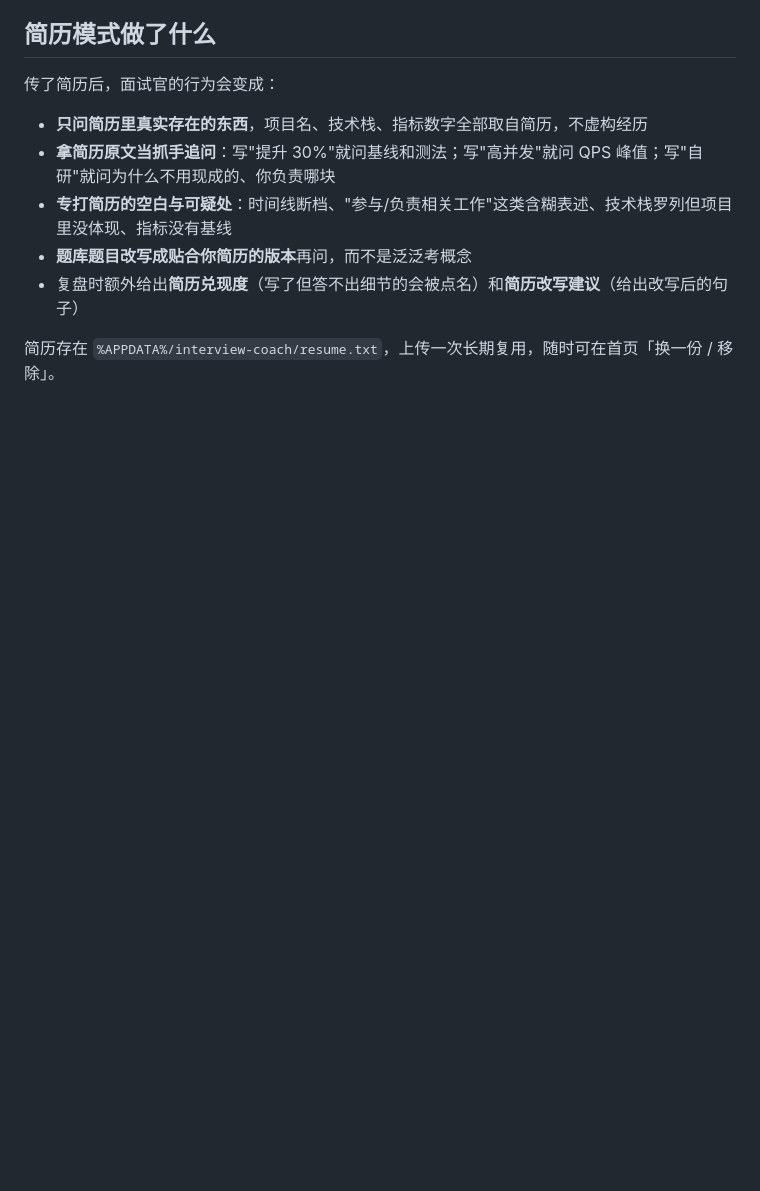
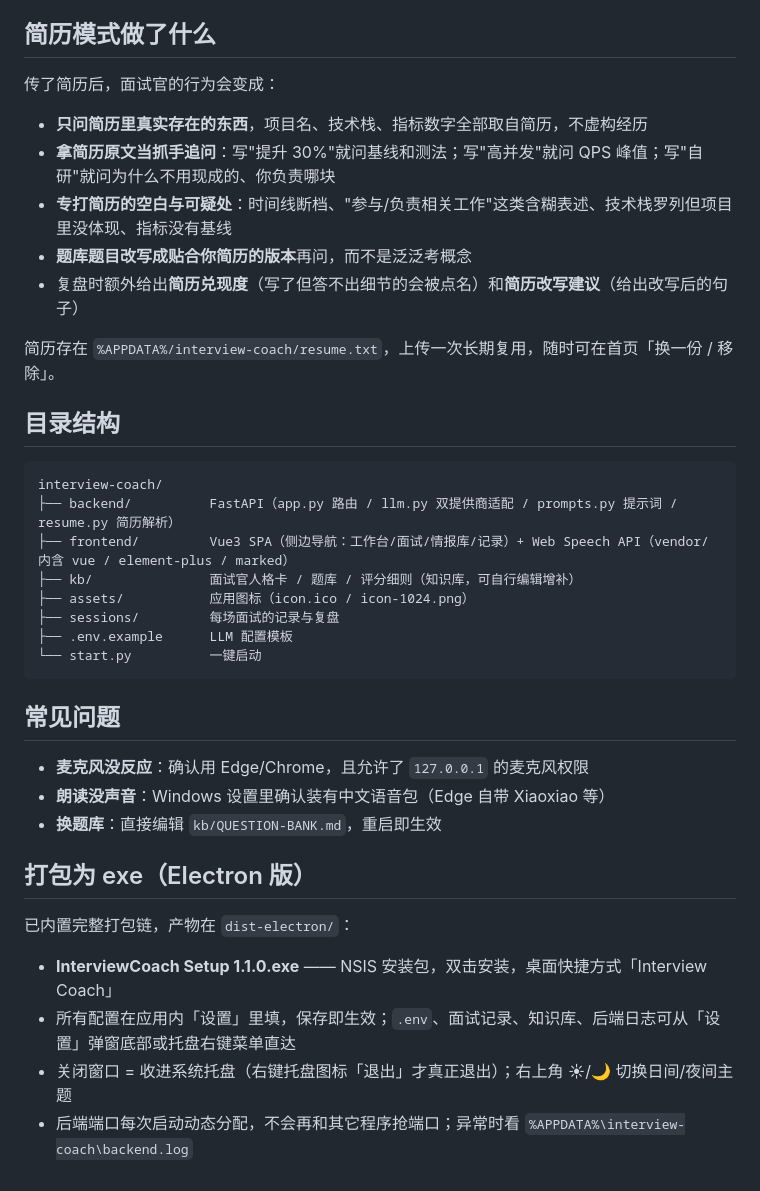
Before and after one commit to Shen-An/Interview-Coach, a Markdown page: README.md, the part around the change. GitHub-like rendering; blank space fills up the shorter version.

Commit message:
文档: 调整「目录结构」

````diff
--- a/README.md
+++ b/README.md
@@ -62,3 +62,31 @@ OPENAI_BASE_URL=                # OpenAI 走第三方网关/中转站时填（
 - 复盘时额外给出**简历兑现度**（写了但答不出细节的会被点名）和**简历改写建议**（给出改写后的句子）
 
 简历存在 `%APPDATA%/interview-coach/resume.txt`，上传一次长期复用，随时可在首页「换一份 / 移除」。
+
+## 目录结构
+
+```
+interview-coach/
+├── backend/          FastAPI（app.py 路由 / llm.py 双提供商适配 / prompts.py 提示词 / resume.py 简历解析）
+├── frontend/         Vue3 SPA（侧边导航：工作台/面试/情报库/记录）+ Web Speech API（vendor/ 内含 vue / element-plus / marked）
+├── kb/               面试官人格卡 / 题库 / 评分细则（知识库，可自行编辑增补）
+├── assets/           应用图标（icon.ico / icon-1024.png）
+├── sessions/         每场面试的记录与复盘
+├── .env.example      LLM 配置模板
+└── start.py          一键启动
+```
+
+## 常见问题
+
+- **麦克风没反应**：确认用 Edge/Chrome，且允许了 `127.0.0.1` 的麦克风权限
+- **朗读没声音**：Windows 设置里确认装有中文语音包（Edge 自带 Xiaoxiao 等）
+- **换题库**：直接编辑 `kb/QUESTION-BANK.md`，重启即生效
+
+## 打包为 exe（Electron 版）
+
+已内置完整打包链，产物在 `dist-electron/`：
+
+- **InterviewCoach Setup 1.1.0.exe** —— NSIS 安装包，双击安装，桌面快捷方式「Interview Coach」
+- 所有配置在应用内「设置」里填，保存即生效；`.env`、面试记录、知识库、后端日志可从「设置」弹窗底部或托盘右键菜单直达
+- 关闭窗口 = 收进系统托盘（右键托盘图标「退出」才真正退出）；右上角 ☀/🌙 切换日间/夜间主题
+- 后端端口每次启动动态分配，不会再和其它程序抢端口；异常时看 `%APPDATA%\interview-coach\backend.log`
````
